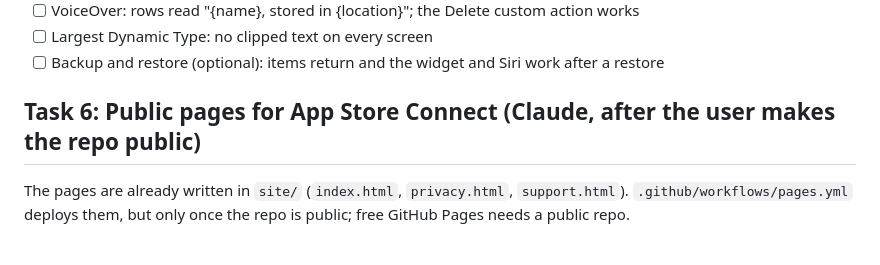
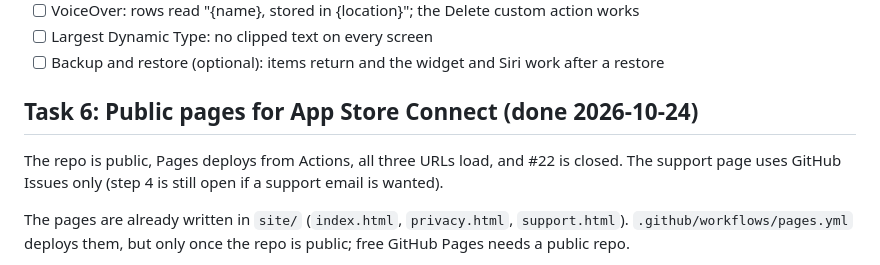
Before and after one commit to mavrik018/knowitwhere, a Markdown page: docs/HANDOFF.md, the part around one of its changes. Rendered like a GitHub page.

```diff
--- a/docs/HANDOFF.md
+++ b/docs/HANDOFF.md
@@ -185,7 +189,9 @@ Check the widget in light and dark mode, both sizes, at large Dynamic Type, and
 - [ ] Largest Dynamic Type: no clipped text on every screen
 - [ ] Backup and restore (optional): items return and the widget and Siri work after a restore
 
-## Task 6: Public pages for App Store Connect (Claude, after the user makes the repo public)
+## Task 6: Public pages for App Store Connect (done 2026-10-24)
+
+The repo is public, Pages deploys from Actions, all three URLs load, and #22 is closed. The support page uses GitHub Issues only (step 4 is still open if a support email is wanted).
 
 The pages are already written in `site/` (`index.html`, `privacy.html`, `support.html`). `.github/workflows/pages.yml` deploys them, but only once the repo is public; free GitHub Pages needs a public repo.
 
```
Also changed, not shown: other parts of docs/HANDOFF.md (+15 -11 lines).
